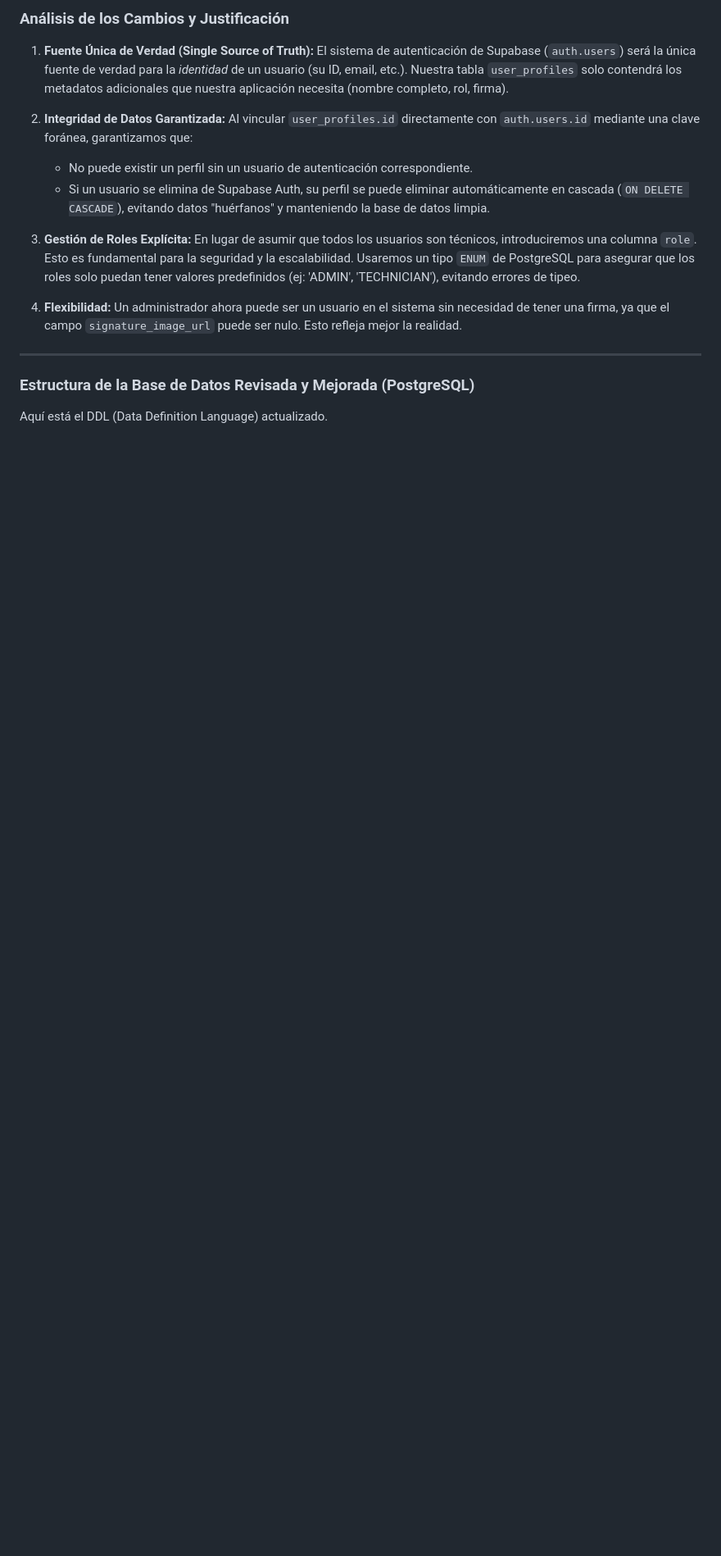
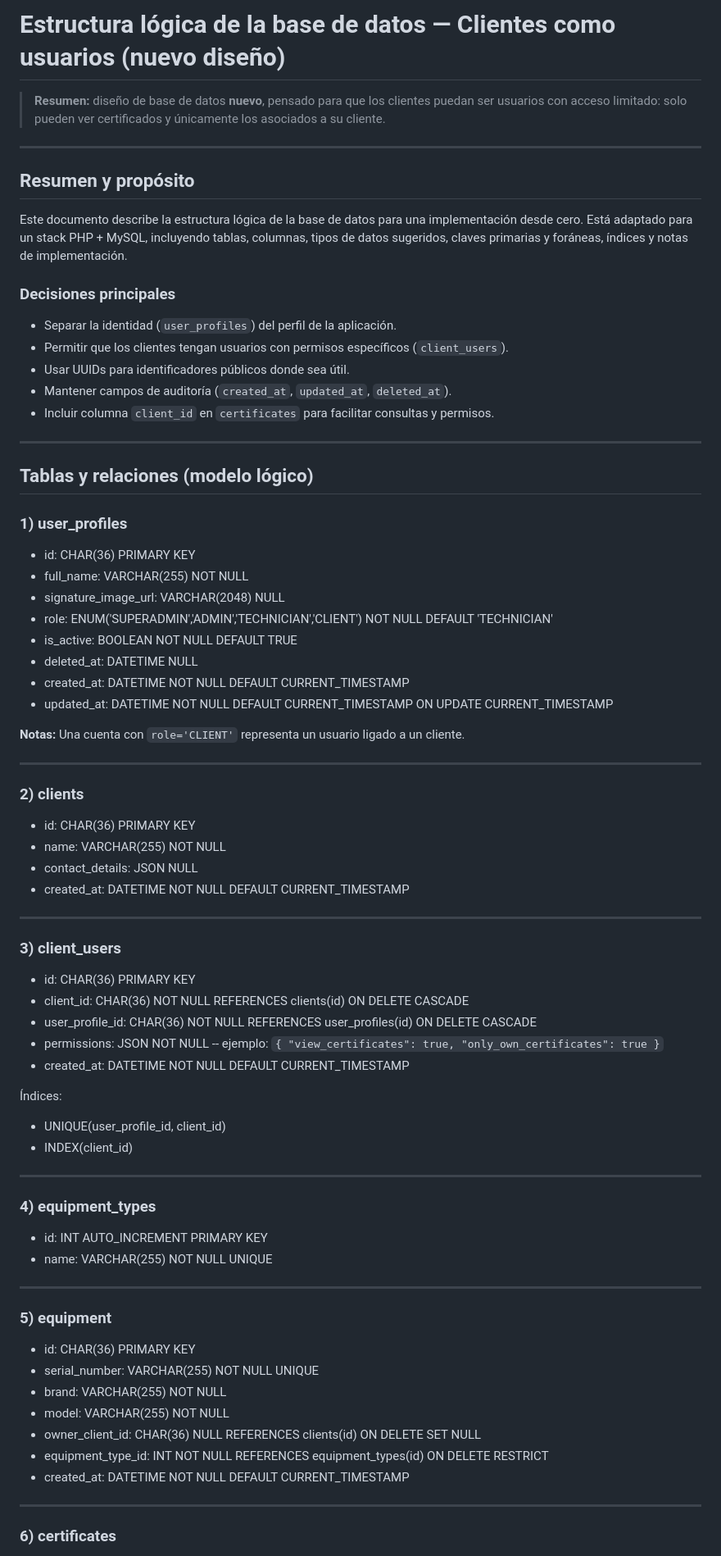
Before and after one commit to edalvb/electrotec, a Markdown page: docs/database.md, the part around one of its changes. Shown at 82% size. Drawn GitHub-style; blank space fills up the shorter version.

```diff
--- a/docs/database.md
+++ b/docs/database.md
@@ -1,17 +1,82 @@
-### **Análisis de los Cambios y Justificación**
+# Estructura lógica de la base de datos — Clientes como usuarios (nuevo diseño)
 
-1.  **Fuente Única de Verdad (Single Source of Truth):** El sistema de autenticación de Supabase (`auth.users`) será la única fuente de verdad para la *identidad* de un usuario (su ID, email, etc.). Nuestra tabla `user_profiles` solo contendrá los metadatos adicionales que nuestra aplicación necesita (nombre completo, rol, firma).
-
-2.  **Integridad de Datos Garantizada:** Al vincular `user_profiles.id` directamente con `auth.users.id` mediante una clave foránea, garantizamos que:
-    *   No puede existir un perfil sin un usuario de autenticación correspondiente.
-    *   Si un usuario se elimina de Supabase Auth, su perfil se puede eliminar automáticamente en cascada (`ON DELETE CASCADE`), evitando datos "huérfanos" y manteniendo la base de datos limpia.
-
-3.  **Gestión de Roles Explícita:** En lugar de asumir que todos los usuarios son técnicos, introduciremos una columna `role`. Esto es fundamental para la seguridad y la escalabilidad. Usaremos un tipo `ENUM` de PostgreSQL para asegurar que los roles solo puedan tener valores predefinidos (ej: 'ADMIN', 'TECHNICIAN'), evitando errores de tipeo.
-
-4.  **Flexibilidad:** Un administrador ahora puede ser un usuario en el sistema sin necesidad de tener una firma, ya que el campo `signature_image_url` puede ser nulo. Esto refleja mejor la realidad.
+> **Resumen:** diseño de base de datos **nuevo**, pensado para que los clientes puedan ser usuarios con acceso limitado: solo pueden ver certificados y únicamente los asociados a su cliente.
 
 ---
 
-### **Estructura de la Base de Datos Revisada y Mejorada (PostgreSQL)**
+## Resumen y propósito
 
-Aquí está el DDL (Data Definition Language) actualizado.
+Este documento describe la estructura lógica de la base de datos para una implementación desde cero. Está adaptado para un stack PHP + MySQL, incluyendo tablas, columnas, tipos de datos sugeridos, claves primarias y foráneas, índices y notas de implementación.
+
+### Decisiones principales
+
+* Separar la identidad (`user_profiles`) del perfil de la aplicación.
+* Permitir que los clientes tengan usuarios con permisos específicos (`client_users`).
+* Usar UUIDs para identificadores públicos donde sea útil.
+* Mantener campos de auditoría (`created_at`, `updated_at`, `deleted_at`).
+* Incluir columna `client_id` en `certificates` para facilitar consultas y permisos.
+
+---
+
+## Tablas y relaciones (modelo lógico)
+
+### 1) user\_profiles
+
+* id: CHAR(36) PRIMARY KEY
+* full\_name: VARCHAR(255) NOT NULL
+* signature\_image\_url: VARCHAR(2048) NULL
+* role: ENUM('SUPERADMIN','ADMIN','TECHNICIAN','CLIENT') NOT NULL DEFAULT 'TECHNICIAN'
+* is\_active: BOOLEAN NOT NULL DEFAULT TRUE
+* deleted\_at: DATETIME NULL
+* created\_at: DATETIME NOT NULL DEFAULT CURRENT\_TIMESTAMP
+* updated\_at: DATETIME NOT NULL DEFAULT CURRENT\_TIMESTAMP ON UPDATE CURRENT\_TIMESTAMP
+
+**Notas:** Una cuenta con `role='CLIENT'` representa un usuario ligado a un cliente.
+
+---
+
+### 2) clients
+
+* id: CHAR(36) PRIMARY KEY
+* name: VARCHAR(255) NOT NULL
+* contact\_details: JSON NULL
+* created\_at: DATETIME NOT NULL DEFAULT CURRENT\_TIMESTAMP
+
+---
+
+### 3) client\_users
+
+* id: CHAR(36) PRIMARY KEY
+* client\_id: CHAR(36) NOT NULL REFERENCES clients(id) ON DELETE CASCADE
+* user\_profile\_id: CHAR(36) NOT NULL REFERENCES user\_profiles(id) ON DELETE CASCADE
+* permissions: JSON NOT NULL  -- ejemplo: `{ "view_certificates": true, "only_own_certificates": true }`
+* created\_at: DATETIME NOT NULL DEFAULT CURRENT\_TIMESTAMP
+
+Índices:
+
+* UNIQUE(user\_profile\_id, client\_id)
+* INDEX(client\_id)
+
+---
+
+### 4) equipment\_types
+
+* id: INT AUTO\_INCREMENT PRIMARY KEY
+* name: VARCHAR(255) NOT NULL UNIQUE
+
+---
+
+### 5) equipment
+
+* id: CHAR(36) PRIMARY KEY
+* serial\_number: VARCHAR(255) NOT NULL UNIQUE
+* brand: VARCHAR(255) NOT NULL
+* model: VARCHAR(255) NOT NULL
+* owner\_client\_id: CHAR(36) NULL REFERENCES clients(id) ON DELETE SET NULL
+* equipment\_type\_id: INT NOT NULL REFERENCES equipment\_types(id) ON DELETE RESTRICT
+* created\_at: DATETIME NOT NULL DEFAULT CURRENT\_TIMESTAMP
+
+---
+
+### 6) certificates
+
```
Also changed, not shown: other parts of docs/database.md (+119 -73 lines).
